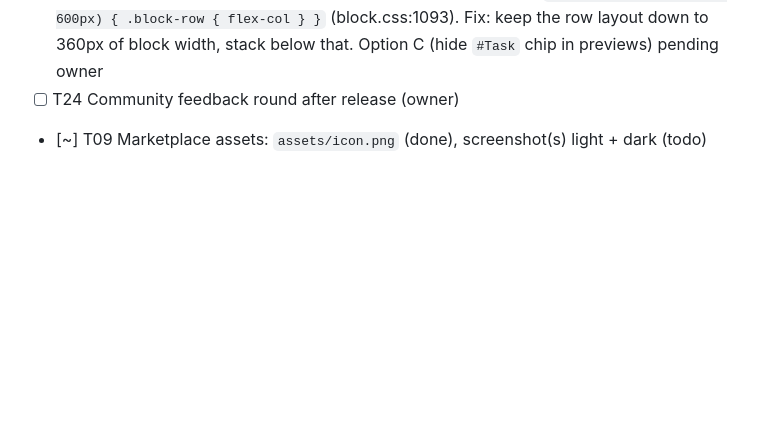
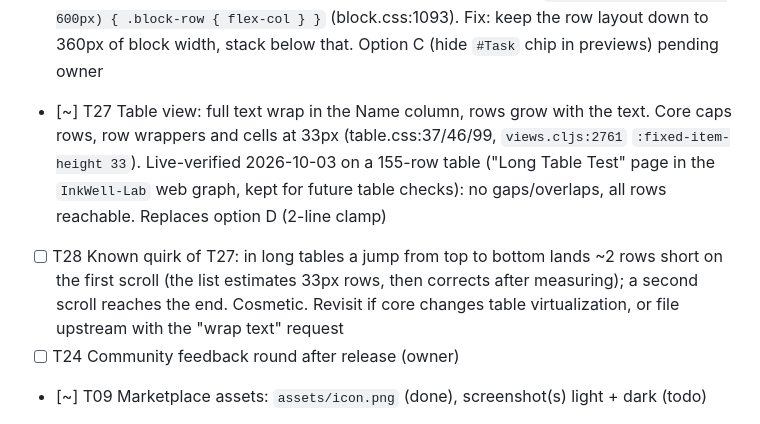
Before and after one commit to hdansou/logseq-inkwell-theme, a Markdown page: TASKS.md, the part around the change. GitHub-like rendering; blank space fills up the shorter version.

Commit message:
docs(tasks): T27 table full wrap, T28 known scroll quirk

```diff
--- a/TASKS.md
+++ b/TASKS.md
@@ -19,6 +19,8 @@ Status: `[ ]` todo · `[~]` in progress · `[x]` done. Newest decisions at the b
 - [x] T23 (owner confirmed in the desktop app 2026-10-03) Flashcard rating colours (Anki convention): Again red, Hard orange, Good green, Easy blue, as palette `-soft` fill + `-text` colour (AA ≥ 4.5:1 in both modes). Root cause of the grey buttons: the theme's outline-button rule (`.ui__button.as-outline`) hid core's per-rating colours. `#card-answers` stays neutral
 - [x] T08 Owner's Theme-Lab pass (closed 2026-10-03; findings fixed in T20, T21, T22, T23)
 - [x] T26 (verified live 2026-10-03: stock Logseq stacks at 380px block width; with the theme chips stay on the title line at 420px sidebar, stack below 360px) Tag chips drop below the title in hover previews and the narrow right sidebar. Cause: core `@container (max-width: 600px) { .block-row { flex-col } }` (block.css:1093). Fix: keep the row layout down to 360px of block width, stack below that. Option C (hide `#Task` chip in previews) pending owner
+- [~] T27 Table view: full text wrap in the Name column, rows grow with the text. Core caps rows, row wrappers and cells at 33px (table.css:37/46/99, `views.cljs:2761` `:fixed-item-height 33`). Live-verified 2026-10-03 on a 155-row table ("Long Table Test" page in the `InkWell-Lab` web graph, kept for future table checks): no gaps/overlaps, all rows reachable. Replaces option D (2-line clamp)
+- [ ] T28 Known quirk of T27: in long tables a jump from top to bottom lands ~2 rows short on the first scroll (the list estimates 33px rows, then corrects after measuring); a second scroll reaches the end. Cosmetic. Revisit if core changes table virtualization, or file upstream with the "wrap text" request
 - [ ] T24 Community feedback round after release (owner)
 - [~] T09 Marketplace assets: `assets/icon.png` (done), screenshot(s) light + dark (todo)
 - [ ] T12 Load as an unpacked plugin in Developer mode; confirm both themes register and apply (no `main`, no `effect` key: theme-only package, LSPlugin.core.ts:1038)
```
